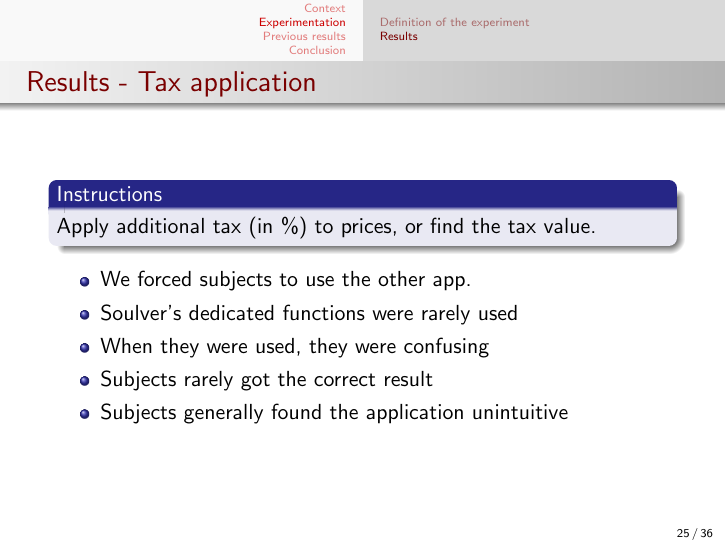
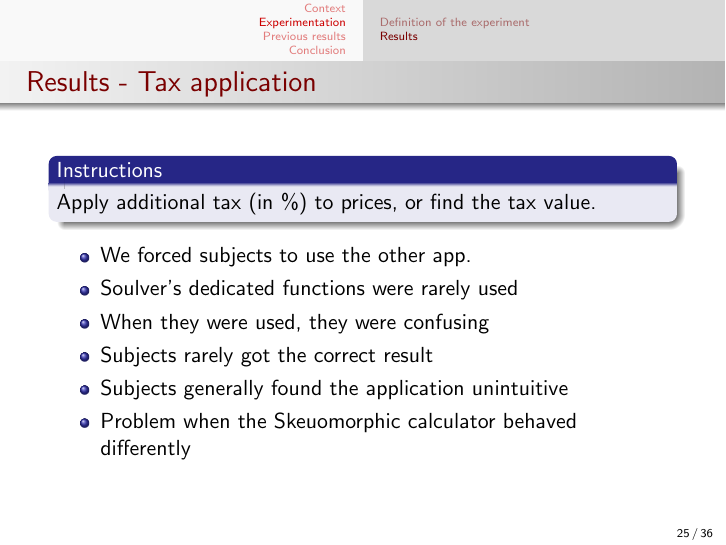
Before and after one commit to bodxav/Usability-Skeuomorphism, LaTeX slides (presentation/Pres-Usability.tex): page 25 of 36. Compiled offline with pdfLaTeX.

Commit message:
moved a bullet point

```diff
--- a/presentation/Pres-Usability.tex
+++ b/presentation/Pres-Usability.tex
@@ -357,6 +356,7 @@ Flat design is a minimalistic design approach that emphasizes usability. It feat
         \item When they were used, they were confusing
         \item Subjects rarely got the correct result
         \item Subjects generally found the application unintuitive
+        \item Problem when the Skeuomorphic calculator behaved differently
     \end{itemize}
 
 \end{frame}
```
Also changed, not shown: presentation/Pres-Usability.tex (1 more changed lines).
